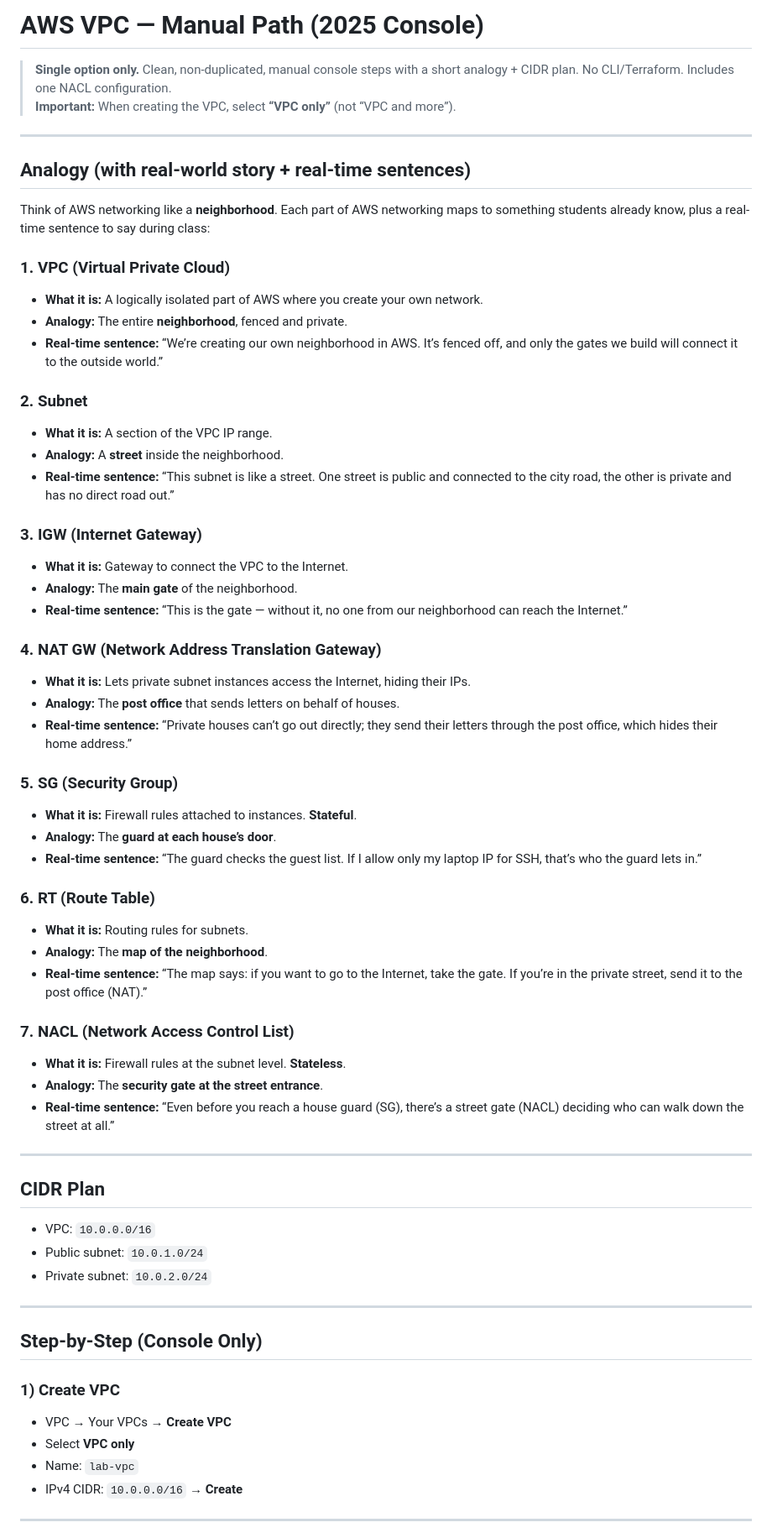
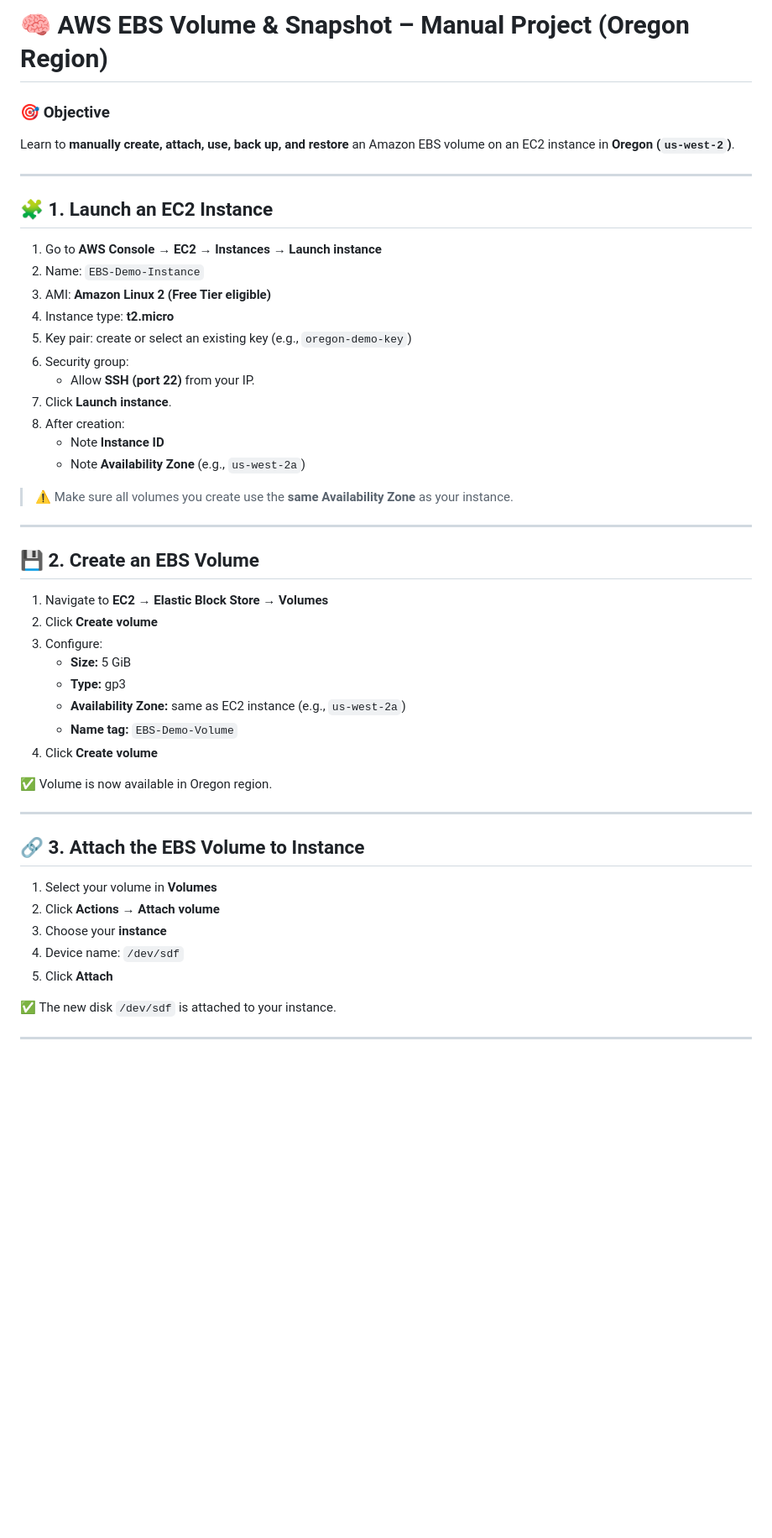
Before and after one commit to pradeepinfra/DevOps-24-09-2025, a Markdown page: AWS/Aws_voulme_project.md, the part around the change printed below. Shown: that part at 84% size. GitHub-like rendering; blank space fills up the shorter version.

```diff
--- a/AWS/Aws_voulme_project.md
+++ b/AWS/Aws_voulme_project.md
@@ -1,66 +1,49 @@
-# AWS VPC — Manual Path (2025 Console)
+# 🧠 AWS EBS Volume & Snapshot – Manual Project (Oregon Region)
 
-> **Single option only.** Clean, non-duplicated, manual console steps with a short analogy + CIDR plan. No CLI/Terraform. Includes one NACL configuration.
-> **Important:** When creating the VPC, select **“VPC only”** (not “VPC and more”).
+### 🎯 Objective
+Learn to **manually create, attach, use, back up, and restore** an Amazon EBS volume on an EC2 instance in **Oregon (`us-west-2`)**.
 
 ---
 
-## Analogy (with real-world story + real-time sentences)
+## 🧩 1. Launch an EC2 Instance
+1. Go to **AWS Console → EC2 → Instances → Launch instance**
+2. Name: `EBS-Demo-Instance`
+3. AMI: **Amazon Linux 2 (Free Tier eligible)**
+4. Instance type: **t2.micro**
+5. Key pair: create or select an existing key (e.g., `oregon-demo-key`)
+6. Security group:
+   - Allow **SSH (port 22)** from your IP.
+7. Click **Launch instance**.
+8. After creation:
+   - Note **Instance ID**
+   - Note **Availability Zone** (e.g., `us-west-2a`)
 
-Think of AWS networking like a **neighborhood**. Each part of AWS networking maps to something students already know, plus a real-time sentence to say during class:
-
-### 1. VPC (Virtual Private Cloud)
-- **What it is:** A logically isolated part of AWS where you create your own network.
-- **Analogy:** The entire **neighborhood**, fenced and private.
-- **Real-time sentence:** “We’re creating our own neighborhood in AWS. It’s fenced off, and only the gates we build will connect it to the outside world.”
-
-### 2. Subnet
-- **What it is:** A section of the VPC IP range.
-- **Analogy:** A **street** inside the neighborhood.
-- **Real-time sentence:** “This subnet is like a street. One street is public and connected to the city road, the other is private and has no direct road out.”
-
-### 3. IGW (Internet Gateway)
-- **What it is:** Gateway to connect the VPC to the Internet.
-- **Analogy:** The **main gate** of the neighborhood.
-- **Real-time sentence:** “This is the gate — without it, no one from our neighborhood can reach the Internet.”
-
-### 4. NAT GW (Network Address Translation Gateway)
-- **What it is:** Lets private subnet instances access the Internet, hiding their IPs.
-- **Analogy:** The **post office** that sends letters on behalf of houses.
-- **Real-time sentence:** “Private houses can’t go out directly; they send their letters through the post office, which hides their home address.”
-
-### 5. SG (Security Group)
-- **What it is:** Firewall rules attached to instances. **Stateful**.
-- **Analogy:** The **guard at each house’s door**.
-- **Real-time sentence:** “The guard checks the guest list. If I allow only my laptop IP for SSH, that’s who the guard lets in.”
-
-### 6. RT (Route Table)
-- **What it is:** Routing rules for subnets.
-- **Analogy:** The **map of the neighborhood**.
-- **Real-time sentence:** “The map says: if you want to go to the Internet, take the gate. If you’re in the private street, send it to the post office (NAT).”
-
-### 7. NACL (Network Access Control List)
-- **What it is:** Firewall rules at the subnet level. **Stateless**.
-- **Analogy:** The **security gate at the street entrance**.
-- **Real-time sentence:** “Even before you reach a house guard (SG), there’s a street gate (NACL) deciding who can walk down the street at all.”
+> ⚠️ Make sure all volumes you create use the **same Availability Zone** as your instance.
 
 ---
 
-## CIDR Plan
+## 💾 2. Create an EBS Volume
+1. Navigate to **EC2 → Elastic Block Store → Volumes**
+2. Click **Create volume**
+3. Configure:
+   - **Size:** 5 GiB
+   - **Type:** gp3
+   - **Availability Zone:** same as EC2 instance (e.g., `us-west-2a`)
+   - **Name tag:** `EBS-Demo-Volume`
+4. Click **Create volume**
 
-- VPC: `10.0.0.0/16`
-- Public subnet: `10.0.1.0/24`
-- Private subnet: `10.0.2.0/24`
+✅ Volume is now available in Oregon region.
 
 ---
 
-## Step-by-Step (Console Only)
+## 🔗 3. Attach the EBS Volume to Instance
+1. Select your volume in **Volumes**
+2. Click **Actions → Attach volume**
+3. Choose your **instance**
+4. Device name: `/dev/sdf`
+5. Click **Attach**
 
-### 1) Create VPC
-- VPC → Your VPCs → **Create VPC**
-- Select **VPC only**
-- Name: `lab-vpc`
-- IPv4 CIDR: `10.0.0.0/16` → **Create**
+✅ The new disk `/dev/sdf` is attached to your instance.
 
 ---
 
```
Also changed, not shown: other parts of AWS/Aws_voulme_project.md (+185 -47 lines).
